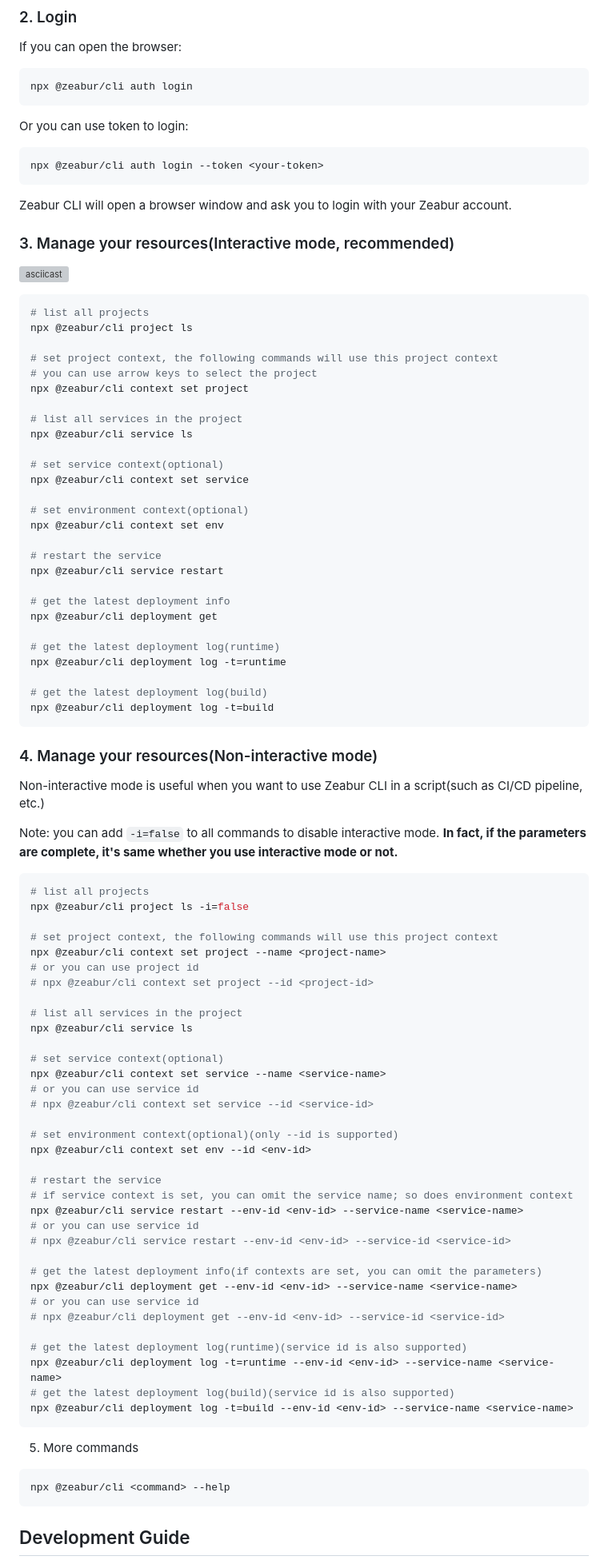
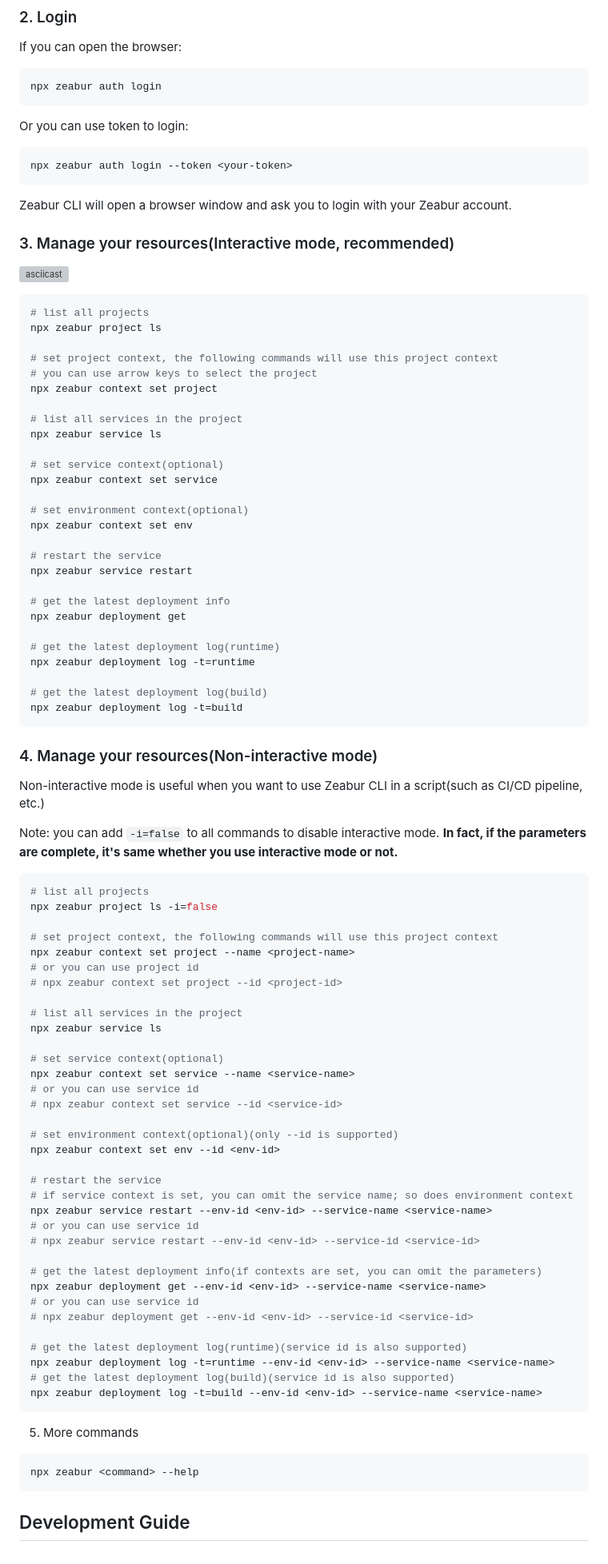
Before and after one commit to zeabur/cli, a Markdown page: README.md, the part around the change. Shown: that part at 80% size. Rendered like a GitHub page; grey boxes are pictures that could not be loaded.

Commit message:
refactor: use `npx zeabur` instead of `npx @zeabur/cli`

````diff
--- a/README.md
+++ b/README.md
@@ -23,12 +23,12 @@ No need to install, you can use it directly with npx. Make sure you have Node.js
 If you can open the browser:
 
 ```shell
-npx @zeabur/cli auth login
+npx zeabur auth login
 ```
 
 Or you can use token to login:
 ```shell
-npx @zeabur/cli auth login --token <your-token>
+npx zeabur auth login --token <your-token>
 ```
 
 Zeabur CLI will open a browser window and ask you to login with your Zeabur account.
@@ -39,32 +39,32 @@ Zeabur CLI will open a browser window and ask you to login with your Zeabur acco
 
 ```shell
 # list all projects
-npx @zeabur/cli project ls
+npx zeabur project ls
 
 # set project context, the following commands will use this project context
 # you can use arrow keys to select the project
-npx @zeabur/cli context set project
+npx zeabur context set project
 
 # list all services in the project
-npx @zeabur/cli service ls
+npx zeabur service ls
 
 # set service context(optional)
-npx @zeabur/cli context set service
+npx zeabur context set service
 
 # set environment context(optional)
-npx @zeabur/cli context set env
+npx zeabur context set env
 
 # restart the service
-npx @zeabur/cli service restart
+npx zeabur service restart
 
 # get the latest deployment info
-npx @zeabur/cli deployment get
+npx zeabur deployment get
 
 # get the latest deployment log(runtime)
-npx @zeabur/cli deployment log -t=runtime
+npx zeabur deployment log -t=runtime
 
 # get the latest deployment log(build)
-npx @zeabur/cli deployment log -t=build
+npx zeabur deployment log -t=build
 ```
 
 ### 4. Manage your resources(Non-interactive mode)
@@ -76,45 +76,45 @@ Note: you can add `-i=false` to all commands to disable interactive mode.
 
 ```shell
 # list all projects
-npx @zeabur/cli project ls -i=false
+npx zeabur project ls -i=false
 
 # set project context, the following commands will use this project context
-npx @zeabur/cli context set project --name <project-name>
+npx zeabur context set project --name <project-name>
 # or you can use project id
-# npx @zeabur/cli context set project --id <project-id>
+# npx zeabur context set project --id <project-id>
 
 # list all services in the project
-npx @zeabur/cli service ls
+npx zeabur service ls
 
 # set service context(optional)
-npx @zeabur/cli context set service --name <service-name>
+npx zeabur context set service --name <service-name>
 # or you can use service id
-# npx @zeabur/cli context set service --id <service-id>
+# npx zeabur context set service --id <service-id>
 
 # set environment context(optional)(only --id is supported)
-npx @zeabur/cli context set env --id <env-id>
+npx zeabur context set env --id <env-id>
 
 # restart the service
 # if service context is set, you can omit the service name; so does environment context
-npx @zeabur/cli service restart --env-id <env-id> --service-name <service-name>
+npx zeabur service restart --env-id <env-id> --service-name <service-name>
 # or you can use service id
-# npx @zeabur/cli service restart --env-id <env-id> --service-id <service-id>
+# npx zeabur service restart --env-id <env-id> --service-id <service-id>
 
 # get the latest deployment info(if contexts are set, you can omit the parameters)
-npx @zeabur/cli deployment get --env-id <env-id> --service-name <service-name>
+npx zeabur deployment get --env-id <env-id> --service-name <service-name>
 # or you can use service id
-# npx @zeabur/cli deployment get --env-id <env-id> --service-id <service-id>
+# npx zeabur deployment get --env-id <env-id> --service-id <service-id>
 
 # get the latest deployment log(runtime)(service id is also supported)
-npx @zeabur/cli deployment log -t=runtime --env-id <env-id> --service-name <service-name>
+npx zeabur deployment log -t=runtime --env-id <env-id> --service-name <service-name>
 # get the latest deployment log(build)(service id is also supported)
-npx @zeabur/cli deployment log -t=build --env-id <env-id> --service-name <service-name>
+npx zeabur deployment log -t=build --env-id <env-id> --service-name <service-name>
 ```
 
 5. More commands
 
 ```shell
-npx @zeabur/cli <command> --help
+npx zeabur <command> --help
 ```
 
 ## Development Guide
````
